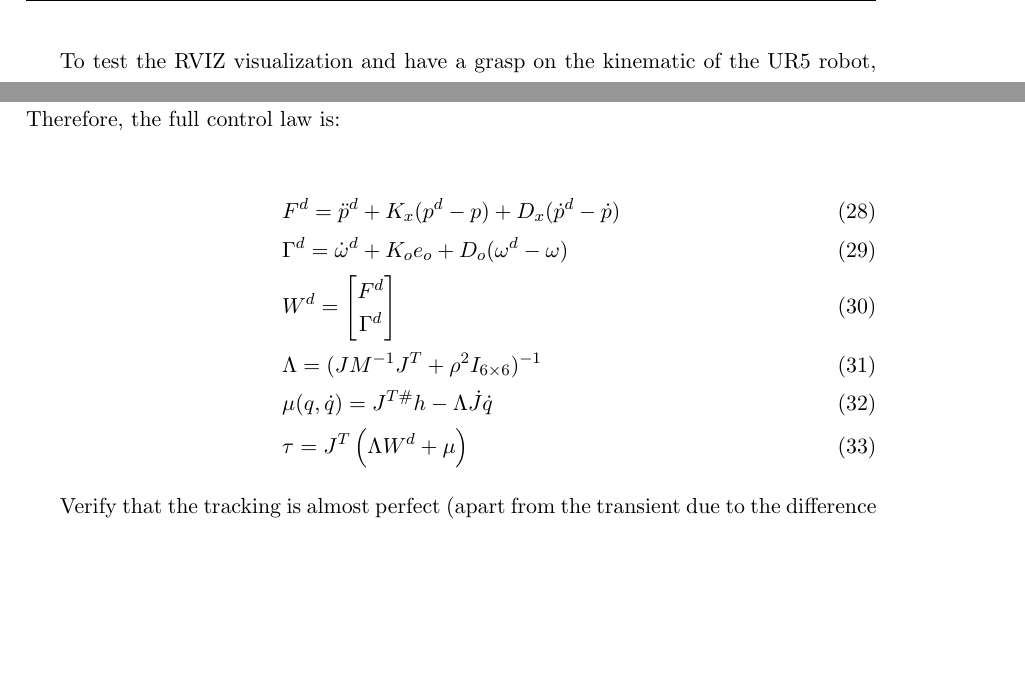
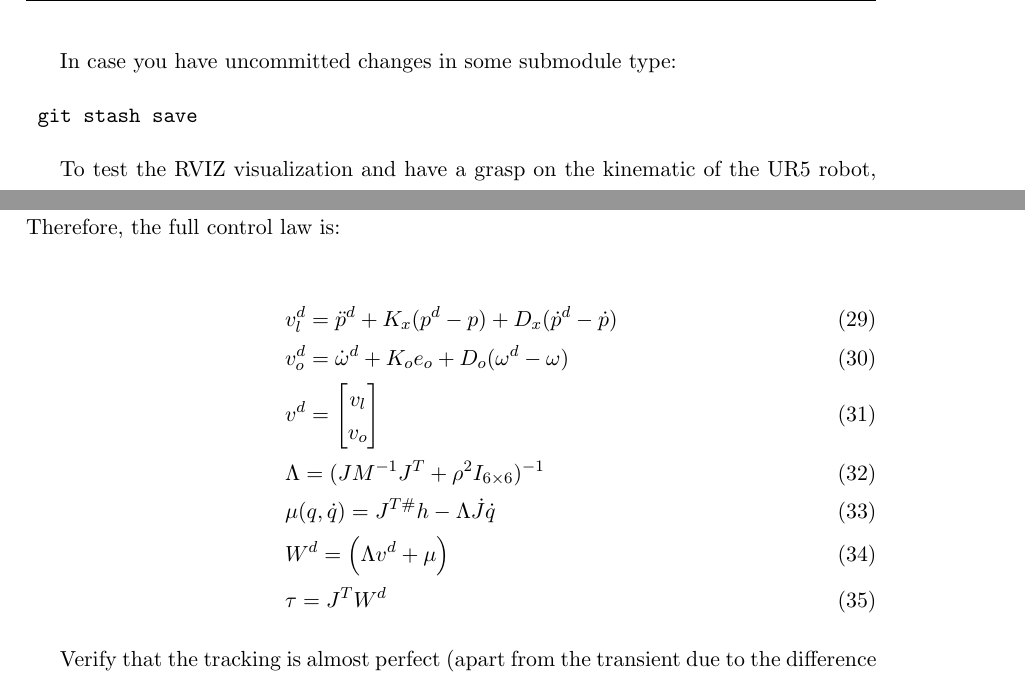
Before and after one commit to mfocchi/robot_control, a LaTeX problem sheet (lab_exercises/lab_descriptions/L3_taskSpaceControl.tex): two parts of pages 2 and 9 of 9, joined at a grey line, cut at the place of the change, the shorter picture padded with empty space. Compiled offline with pdfLaTeX.

Commit message:
Lectures: added some modification to L3 exercise on idyn notation

```diff
--- a/lab_exercises/lab_descriptions/L3_taskSpaceControl.tex
+++ b/lab_exercises/lab_descriptions/L3_taskSpaceControl.tex
@@ -149,6 +149,13 @@ git submodule update
 cd ~/ros_ws
 catkin_make install
 \end{verbatim}
+
+In case you have uncommitted changes in some submodule type:
+
+\begin{verbatim}
+	git stash save
+\end{verbatim}
+
 
 %If you use Spyder use this configuration (Fig. \ref{fig:spyder}) in \codeword{Run/Configure...} to enable the interactive shell:
 %
@@ -453,12 +461,13 @@ Remember that for this control law we need also to add the desired \textit{accel
 Note that the postural task is no longer needed, because we are assigning a $6D$ task. Therefore, the full control law is:
 
 \begin{align}
-& F^d = \ddot{p}^d + K_x(p^d - p) + D_x(\dot{p}^d -\dot{p})  \\
-& \Gamma^d  = \dot{\omega}^d + K_{o} e_o  + D_o(\omega^d - \omega)  \\
-& W^d = \mat{F^d \\ \Gamma^d} \\
+& v_l^d = \ddot{p}^d + K_x(p^d - p) + D_x(\dot{p}^d -\dot{p})  \\
+& v_o^d  = \dot{\omega}^d + K_{o} e_o  + D_o(\omega^d - \omega)  \\
+& v^d = \mat{v_l \\ v_o} \\
 & \Lambda = (J M^{-1}J^T + \rho^2 I_{6 \times6})^{-1}\\
 &\mu(q,\dot{q})  = J^{T\#} h -\Lambda \dot{J} \dot{q} \\
-& \tau = J^T\left( \Lambda W^d + \mu \right)
+& W^d = \left( \Lambda v^d + \mu \right)\\
+& \tau = J^TW^d
 \end{align}
 
 Verify that the tracking is almost perfect (apart from the transient due to the difference from the initial state and the reference) both during the motion and at steady-state, showing a perfect cancellation of all the non-linear terms, making the system linear and decoupled.
```
Also changed, not shown: lab_exercises/lab_descriptions/L3_taskSpaceControl.tex (11 more changed lines), 2 other files.
